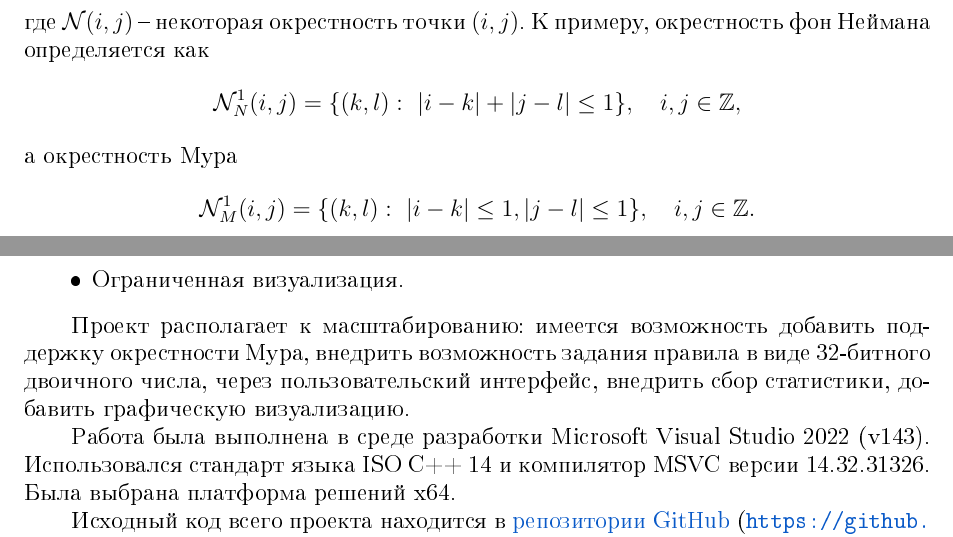
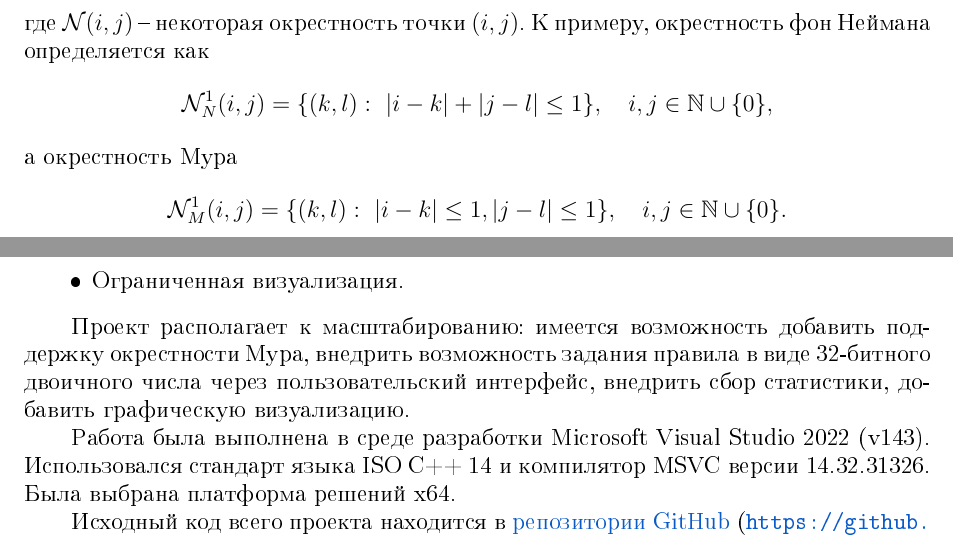
Before and after one commit to vlgUseless/CellularAutomaton, a LaTeX document (Отчёт/Отчёт клеточный автомат_5130201 20102_Гаар В.С..tex): two parts of pages 5 and 21 of 22, joined at a grey line, cut so that both start at the same text. The pictures show the PDF file Отчёт/Отчёт клеточный автомат_5130201 20102_Гаар В.С..pdf that the author committed with the source.

Commit message:
Small fixes in report

```diff
--- a/Отчёт/Отчёт клеточный автомат_5130201 20102_Гаар В.С..tex
+++ b/Отчёт/Отчёт клеточный автомат_5130201 20102_Гаар В.С..tex
@@ -302,12 +302,12 @@ $$\sigma _{i,j}: \sigma _{i,j}\in \Sigma \equiv \{0,1,2...k-1,k\}, \quad i, j \i
 
 \noindent Изменение состояний автоматов происходит согласно правилу перехода
-$$ \sigma _{i,j}(t+1)=\phi (\sigma _{k,l}(t)|(k,l)\in {\mathcal {N}}(i,j)), \quad i, j \in \mathbb{Z},$$
+$$ \sigma _{i,j}(t+1)=\phi (\sigma _{k,l}(t)|(k,l)\in {\mathcal {N}}(i,j)), \quad i, j \in \mathbb{N} \cup \{0\},$$
 
 \noindent где ${\mathcal {N}}(i,j)$ -- некоторая окрестность точки $(i,j)$.
 К примеру, окрестность фон Неймана определяется как
-$${\mathcal {N}}_{N}^{1}(i,j)=\{(k,l):~|i-k|+|j-l|\leq 1\}, \quad i, j \in \mathbb{Z},$$
+$${\mathcal {N}}_{N}^{1}(i,j)=\{(k,l):~|i-k|+|j-l|\leq 1\}, \quad i, j \in \mathbb{N} \cup \{0\},$$
 \noindent а окрестность Мура
-$$\displaystyle {\mathcal {N}}_{M}^{1}(i,j)=\{(k,l):~|i-k|\leq 1,|j-l|\leq 1\},  \quad i, j \in \mathbb{Z}.$$
+$$\displaystyle {\mathcal {N}}_{M}^{1}(i,j)=\{(k,l):~|i-k|\leq 1,|j-l|\leq 1\},  \quad i, j \in \mathbb{N} \cup \{0\}.$$
 
 Число всех возможных правил перехода определяется числом состояний
 $\sigma$ и количеством соседей $n$ и составляет
```
Also changed, not shown: Отчёт/Отчёт клеточный автомат_5130201 20102_Гаар В.С..pdf, Отчёт/Отчёт клеточный автомат_5130201 20102_Гаар В.С..tex (6 more changed lines).
